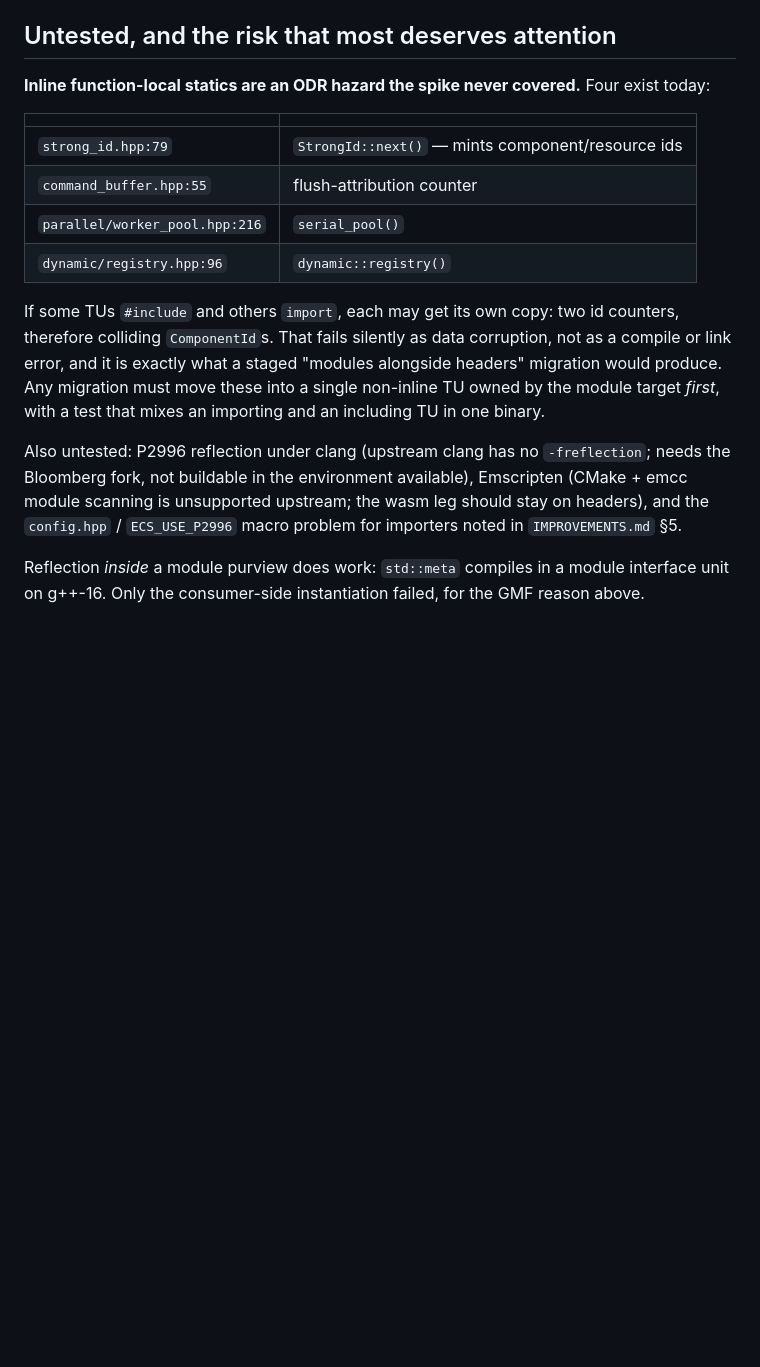
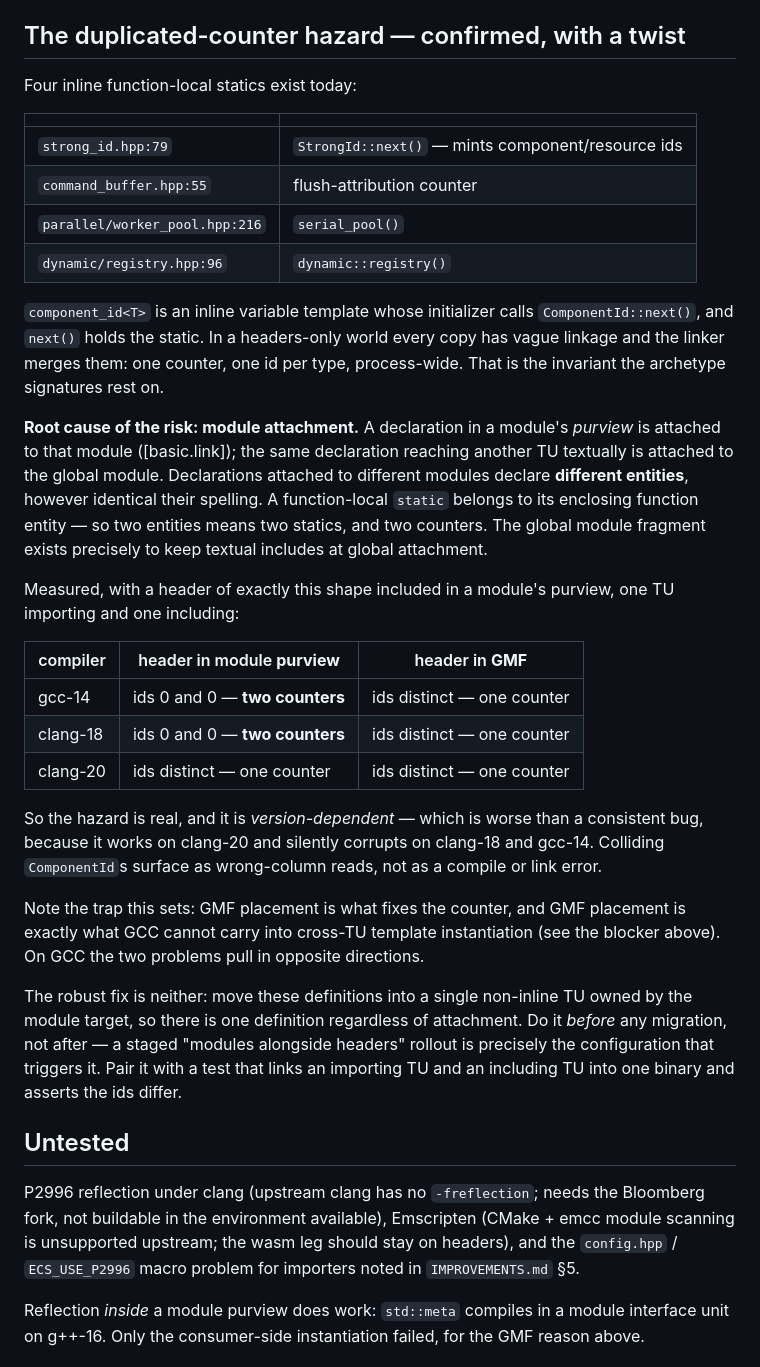
Before and after one commit to bvrooman/ecs, a Markdown page: docs/MODULES.md, the part around the change. Rendered like a GitHub page; blank space fills up the shorter version.

Commit message:
docs: confirm the duplicated-counter hazard and name its root cause
The hazard was recorded as untested. It is now measured, and the result is
worse than "real": it is version-dependent.

Root cause is module attachment. A declaration in a module's purview attaches
to that module; the same declaration reaching another TU textually attaches to
the global module, and declarations attached to different modules are DIFFERENT
entities however identically spelled. A function-local static belongs to its
enclosing function entity, so two entities means two statics -- two id
counters, colliding ComponentIds, surfacing as wrong-column reads rather than
any diagnostic.

Measured with a header of exactly component_id<T>'s shape (inline variable
template whose initializer calls a static member function holding the static),
one TU importing and one including:

  purview include: gcc-14 and clang-18 duplicate the counter; clang-20 does not
  GMF include:     all three share it

So it silently corrupts on two of three compilers and works on the third, which
is the worst shape a latent bug can take.

Also records the trap: GMF placement is what fixes the counter, and GMF
placement is exactly what GCC cannot carry into cross-TU template instantiation
(the blocker documented above). On GCC the two pull in opposite directions, so
the robust fix is neither -- a single non-inline TU, done before any migration
rather than after.

Co-Authored-By: Claude Opus 5 <noreply@anthropic.com>
Claude-Session: https://claude.ai/code/session_01FnHc77Yhqko8b9qDyXvMBR

```diff
--- a/docs/MODULES.md
+++ b/docs/MODULES.md
@@ -151,10 +151,9 @@ dependency; it was removed by moving `work_item.hpp` to `detail/` (#52).
 - `<meta>` is not part of `import std`, so a reflection module keeps a GMF for
   it regardless.
 
-## Untested, and the risk that most deserves attention
+## The duplicated-counter hazard — confirmed, with a twist
 
-**Inline function-local statics are an ODR hazard the spike never covered.**
-Four exist today:
+Four inline function-local statics exist today:
 
 | | |
 | --- | --- |
@@ -163,18 +162,51 @@ Four exist today:
 | `parallel/worker_pool.hpp:216` | `serial_pool()` |
 | `dynamic/registry.hpp:96` | `dynamic::registry()` |
 
-If some TUs `#include` and others `import`, each may get its own copy: two id
-counters, therefore colliding `ComponentId`s. That fails silently as data
-corruption, not as a compile or link error, and it is exactly what a staged
-"modules alongside headers" migration would produce. Any migration must move
-these into a single non-inline TU owned by the module target *first*, with a
-test that mixes an importing and an including TU in one binary.
+`component_id<T>` is an inline variable template whose initializer calls
+`ComponentId::next()`, and `next()` holds the static. In a headers-only world
+every copy has vague linkage and the linker merges them: one counter, one id
+per type, process-wide. That is the invariant the archetype signatures rest on.
 
-Also untested: P2996 reflection under clang (upstream clang has no
-`-freflection`; needs the Bloomberg fork, not buildable in the environment
-available), Emscripten (CMake + emcc module scanning is unsupported upstream;
-the wasm leg should stay on headers), and the `config.hpp` / `ECS_USE_P2996`
-macro problem for importers noted in `IMPROVEMENTS.md` §5.
+**Root cause of the risk: module attachment.** A declaration in a module's
+*purview* is attached to that module ([basic.link]); the same declaration
+reaching another TU textually is attached to the global module. Declarations
+attached to different modules declare **different entities**, however identical
+their spelling. A function-local `static` belongs to its enclosing function
+entity — so two entities means two statics, and two counters. The global module
+fragment exists precisely to keep textual includes at global attachment.
+
+Measured, with a header of exactly this shape included in a module's purview,
+one TU importing and one including:
+
+| compiler | header in module **purview** | header in **GMF** |
+| --- | --- | --- |
+| gcc-14 | ids 0 and 0 — **two counters** | ids distinct — one counter |
+| clang-18 | ids 0 and 0 — **two counters** | ids distinct — one counter |
+| clang-20 | ids distinct — one counter | ids distinct — one counter |
+
+So the hazard is real, and it is *version-dependent* — which is worse than a
+consistent bug, because it works on clang-20 and silently corrupts on clang-18
+and gcc-14. Colliding `ComponentId`s surface as wrong-column reads, not as a
+compile or link error.
+
+Note the trap this sets: GMF placement is what fixes the counter, and GMF
+placement is exactly what GCC cannot carry into cross-TU template instantiation
+(see the blocker above). On GCC the two problems pull in opposite directions.
+
+The robust fix is neither: move these definitions into a single non-inline TU
+owned by the module target, so there is one definition regardless of
+attachment. Do it *before* any migration, not after — a staged "modules
+alongside headers" rollout is precisely the configuration that triggers it. Pair
+it with a test that links an importing TU and an including TU into one binary
+and asserts the ids differ.
+
+## Untested
+
+P2996 reflection under clang (upstream clang has no `-freflection`; needs the
+Bloomberg fork, not buildable in the environment available), Emscripten (CMake +
+emcc module scanning is unsupported upstream; the wasm leg should stay on
+headers), and the `config.hpp` / `ECS_USE_P2996` macro problem for importers
+noted in `IMPROVEMENTS.md` §5.
 
 Reflection *inside* a module purview does work: `std::meta` compiles in a
 module interface unit on g++-16. Only the consumer-side instantiation failed,
```
Also changed, not shown: docs/IMPROVEMENTS.md (+8 -5 lines).
